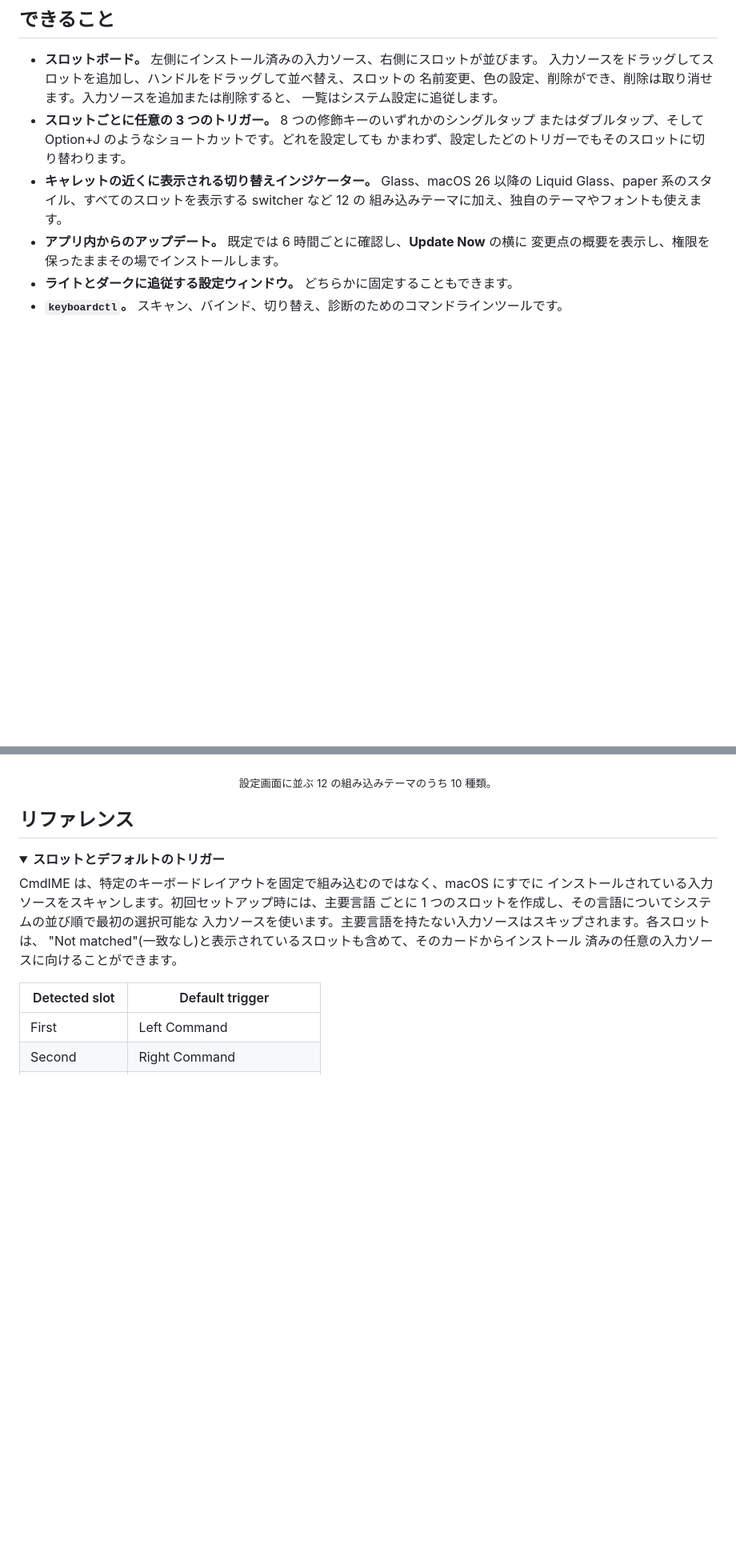
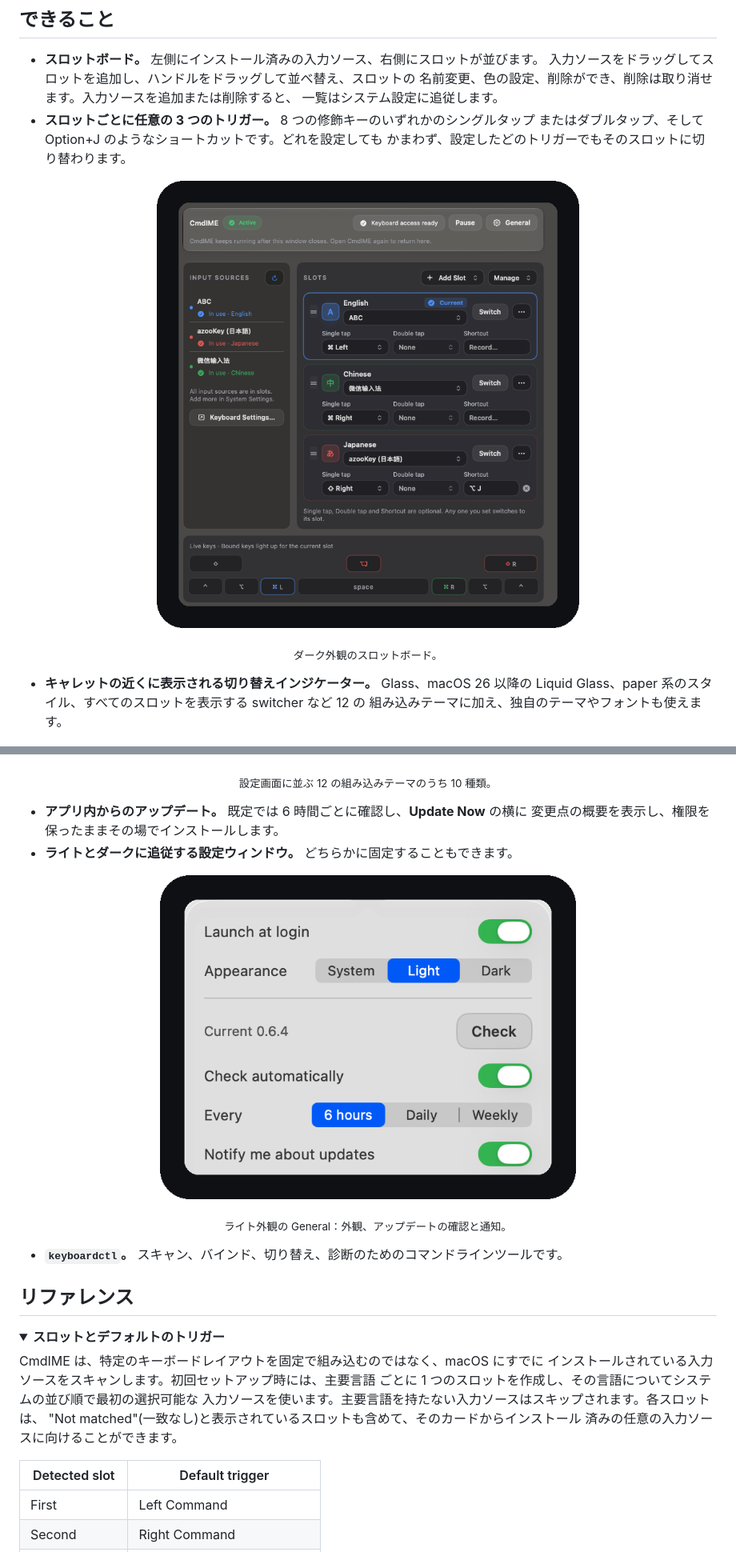
Before and after one commit to ShunmeiCho/cmd-ime, a Markdown page: README.ja.md, 2 parts joined by grey strips. Shown at 80% size. Drawn GitHub-style; pictures changed too: Assets/readme/general.png (added), Assets/readme/slot-board.png (added); folded sections open; blank space fills up the shorter version.

```diff
--- a/README.ja.md
+++ b/README.ja.md
@@ -108,19 +108,34 @@ swift test
 - **スロットごとに任意の 3 つのトリガー。** 8 つの修飾キーのいずれかのシングルタップ
   またはダブルタップ、そして Option+J のようなショートカットです。どれを設定しても
   かまわず、設定したどのトリガーでもそのスロットに切り替わります。
+
+<p align="center">
+  <img src="Assets/readme/slot-board.png" width="640" alt="ダーク外観の CmdIME 設定ウィンドウ：左にインストール済みの入力ソース、右に 3 つのスロットとそれぞれのシングルタップ、ダブルタップ、ショートカットのトリガー、下に Live keys。">
+</p>
+
+<p align="center"><sub>ダーク外観のスロットボード。</sub></p>
+
 - **キャレットの近くに表示される切り替えインジケーター。** Glass、macOS 26 以降の
   Liquid Glass、paper 系のスタイル、すべてのスロットを表示する switcher など 12 の
   組み込みテーマに加え、独自のテーマやフォントも使えます。
-- **アプリ内からのアップデート。** 既定では 6 時間ごとに確認し、**Update Now** の横に
-  変更点の概要を表示し、権限を保ったままその場でインストールします。
-- **ライトとダークに追従する設定ウィンドウ。** どちらかに固定することもできます。
-- **`keyboardctl`。** スキャン、バインド、切り替え、診断のためのコマンドラインツールです。
 
 <p align="center">
   <img src="Assets/readme/themes.png" width="100%" alt="設定画面にある組み込みインジケーターテーマ 10 種類：Glass、Liquid Glass、Classic、3 種類の paper 系、Typographic、Tile、Line、Switcher。">
 </p>
 
 <p align="center"><sub>設定画面に並ぶ 12 の組み込みテーマのうち 10 種類。</sub></p>
+
+- **アプリ内からのアップデート。** 既定では 6 時間ごとに確認し、**Update Now** の横に
+  変更点の概要を表示し、権限を保ったままその場でインストールします。
+- **ライトとダークに追従する設定ウィンドウ。** どちらかに固定することもできます。
+
+<p align="center">
+  <img src="Assets/readme/general.png" width="520" alt="ライト外観の General パネル：ログイン時に起動、外観、アップデートの確認、確認の頻度、アップデート通知。">
+</p>
+
+<p align="center"><sub>ライト外観の General：外観、アップデートの確認と通知。</sub></p>
+
+- **`keyboardctl`。** スキャン、バインド、切り替え、診断のためのコマンドラインツールです。
 
 ## リファレンス
 
```
Also changed, not shown: README.md (+21 -6 lines), README.zh-CN.md (+19 -4 lines).
